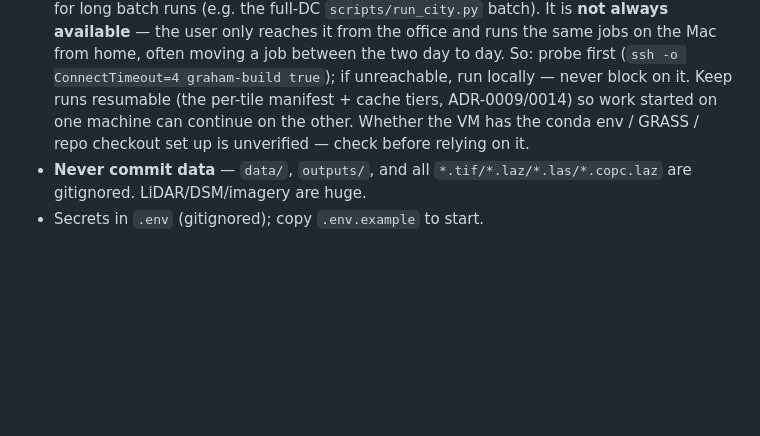
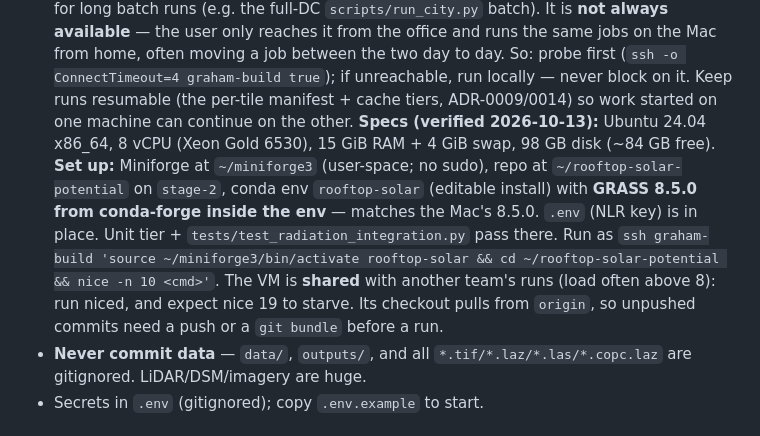
Before and after one commit to Dhruv-Kapri/Rooftop-Solar-Potential, a Markdown page: CLAUDE.md, the part around the change. Drawn GitHub-style; blank space fills up the shorter version.

Commit message:
docs(claude): record graham-build VM specs + setup (#17)
Office VM is set up for the city batch: Miniforge (user-space), repo on
stage-2, rooftop-solar env with GRASS 8.5.0 from conda-forge (matches the
Mac), .env present. Unit tier and the GRASS radiation smoke pass on it.

Closes #17

```diff
--- a/CLAUDE.md
+++ b/CLAUDE.md
@@ -149,8 +149,16 @@ don't over-claim precision.
   only reaches it from the office and runs the same jobs on the Mac from home, often moving a job
   between the two day to day. So: probe first (`ssh -o ConnectTimeout=4 graham-build true`); if
   unreachable, run locally — never block on it. Keep runs resumable (the per-tile manifest + cache
-  tiers, ADR-0009/0014) so work started on one machine can continue on the other. Whether the VM has the
-  conda env / GRASS / repo checkout set up is unverified — check before relying on it.
+  tiers, ADR-0009/0014) so work started on one machine can continue on the other. **Specs (verified
+  2026-10-13):** Ubuntu 24.04 x86_64, 8 vCPU (Xeon Gold 6530), 15 GiB RAM + 4 GiB swap, 98 GB disk
+  (~84 GB free). **Set up:** Miniforge at `~/miniforge3` (user-space; no sudo), repo at
+  `~/rooftop-solar-potential` on `stage-2`, conda env `rooftop-solar` (editable install) with
+  **GRASS 8.5.0 from conda-forge inside the env** — matches the Mac's 8.5.0. `.env` (NLR key) is
+  in place. Unit tier + `tests/test_radiation_integration.py` pass there. Run as
+  `ssh graham-build 'source ~/miniforge3/bin/activate rooftop-solar && cd ~/rooftop-solar-potential && nice -n 10 <cmd>'`.
+  The VM is **shared** with another team's runs (load often above 8): run niced, and expect
+  nice 19 to starve. Its checkout pulls from `origin`, so unpushed commits need a push or a
+  `git bundle` before a run.
 - **Never commit data** — `data/`, `outputs/`, and all `*.tif/*.laz/*.las/*.copc.laz` are
   gitignored. LiDAR/DSM/imagery are huge.
 - Secrets in `.env` (gitignored); copy `.env.example` to start.
```
